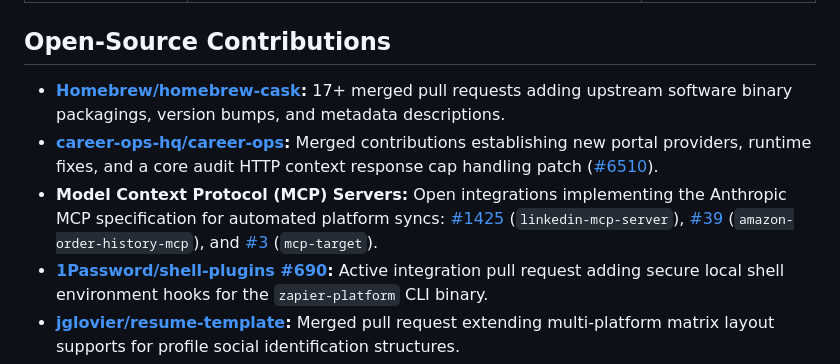
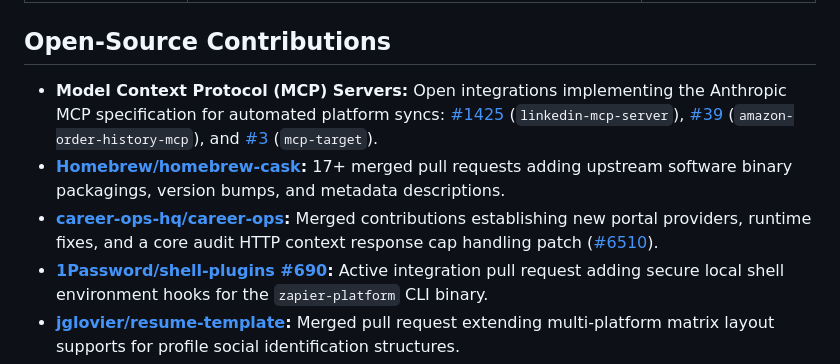
Before and after one commit to dgitman/dgitman, a Markdown page: README.md, the part around the change. GitHub-like rendering.

```diff
--- a/README.md
+++ b/README.md
@@ -14,9 +14,9 @@ AI, cloud, eCommerce, and automation engineer with a background in systems admin
 
 ## Open-Source Contributions
 
+- **Model Context Protocol (MCP) Servers:** Open integrations implementing the Anthropic MCP specification for automated platform syncs: [#1425](https://github.com/stickerdaniel/linkedin-mcp-server/pull/1425) (`linkedin-mcp-server`), [#39](https://github.com/marcusquinn/amazon-order-history-csv-download-mcp/pull/39) (`amazon-order-history-mcp`), and [#3](https://github.com/markswendsen-code/mcp-target/pull/3) (`mcp-target`).
 - **[Homebrew/homebrew-cask](https://github.com/Homebrew/homebrew-cask/pulls?q=is%3Apr+author%3Adgitman+is%3Amerged):** 17+ merged pull requests adding upstream software binary packagings, version bumps, and metadata descriptions.
 - **[career-ops-hq/career-ops](https://github.com/career-ops-hq/career-ops/pulls?q=is%3Apr+author%3Adgitman):** Merged contributions establishing new portal providers, runtime fixes, and a core audit HTTP context response cap handling patch ([#6510](https://github.com/career-ops-hq/career-ops/pull/6510)).
-- **Model Context Protocol (MCP) Servers:** Open integrations implementing the Anthropic MCP specification for automated platform syncs: [#1425](https://github.com/stickerdaniel/linkedin-mcp-server/pull/1425) (`linkedin-mcp-server`), [#39](https://github.com/marcusquinn/amazon-order-history-csv-download-mcp/pull/39) (`amazon-order-history-mcp`), and [#3](https://github.com/markswendsen-code/mcp-target/pull/3) (`mcp-target`).
 - **[1Password/shell-plugins #690](https://github.com/1Password/shell-plugins/pull/690):** Active integration pull request adding secure local shell environment hooks for the `zapier-platform` CLI binary.
 - **[jglovier/resume-template](https://github.com/jglovier/resume-template/pull/191):** Merged pull request extending multi-platform matrix layout supports for profile social identification structures.
 
```
